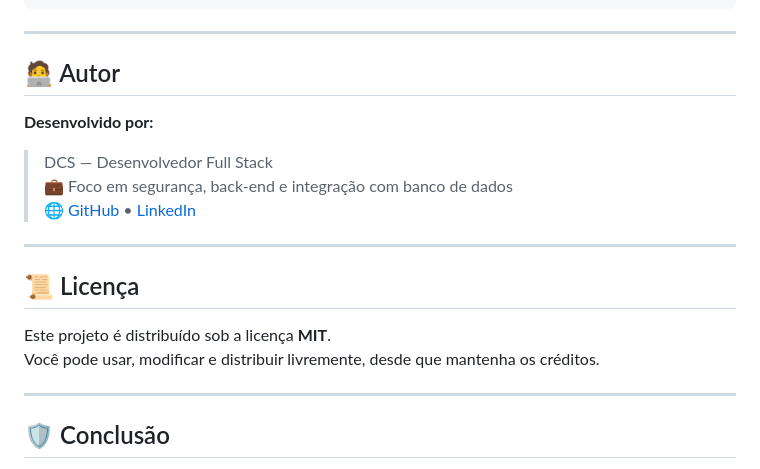
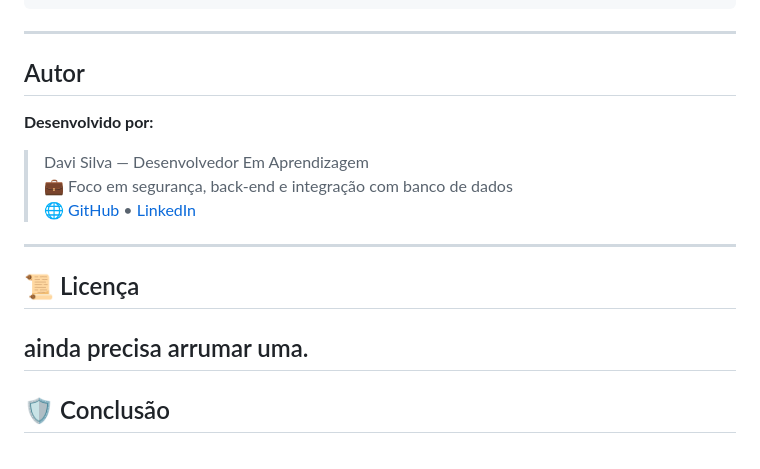
Before and after one commit to daviSilva/Sistema-Seguro, a Markdown page: README.md, the part around the change. GitHub-like rendering.

```diff
--- a/README.md
+++ b/README.md
@@ -219,20 +219,17 @@ for i in {1..10}; do curl -X POST -d "email=a@b.com&password=errado" http://loca
 
 ---
 
-## 🧑‍💻 Autor
+## Autor
 
 **Desenvolvido por:**
-> DCS — Desenvolvedor Full Stack
+> Davi Silva — Desenvolvedor Em Aprendizagem
 > 💼 Foco em segurança, back-end e integração com banco de dados
 > 🌐 [GitHub](https://github.com/seuusuario) • [LinkedIn](https://linkedin.com/in/seuusuario)
 
 ---
 
 ## 📜 Licença
-
-Este projeto é distribuído sob a licença **MIT**.
-Você pode usar, modificar e distribuir livremente, desde que mantenha os créditos.
-
+ainda precisa arrumar uma.
 ---
 
 ## 🛡️ Conclusão
```
